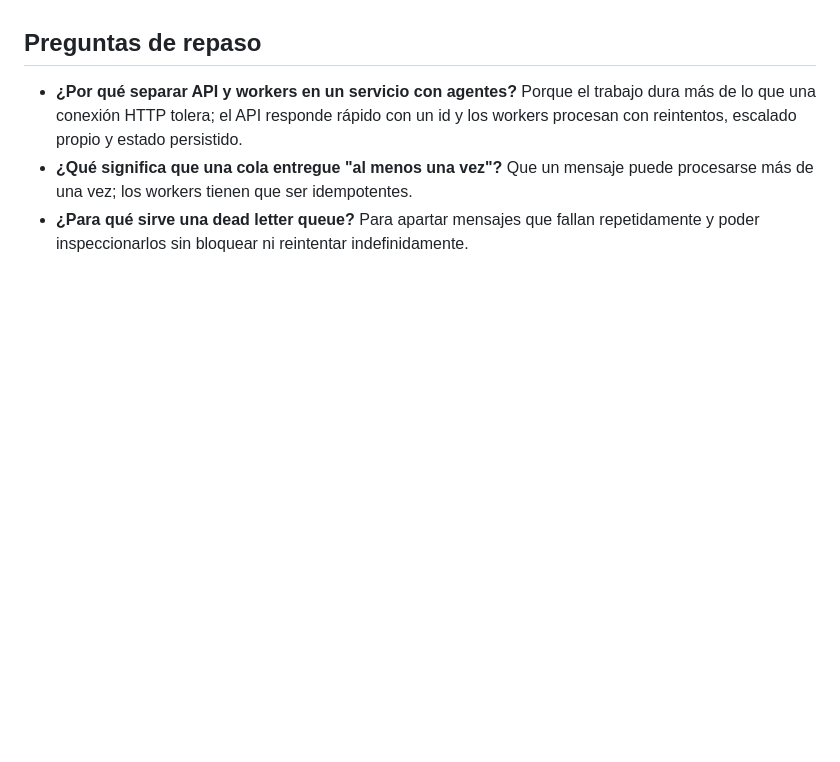
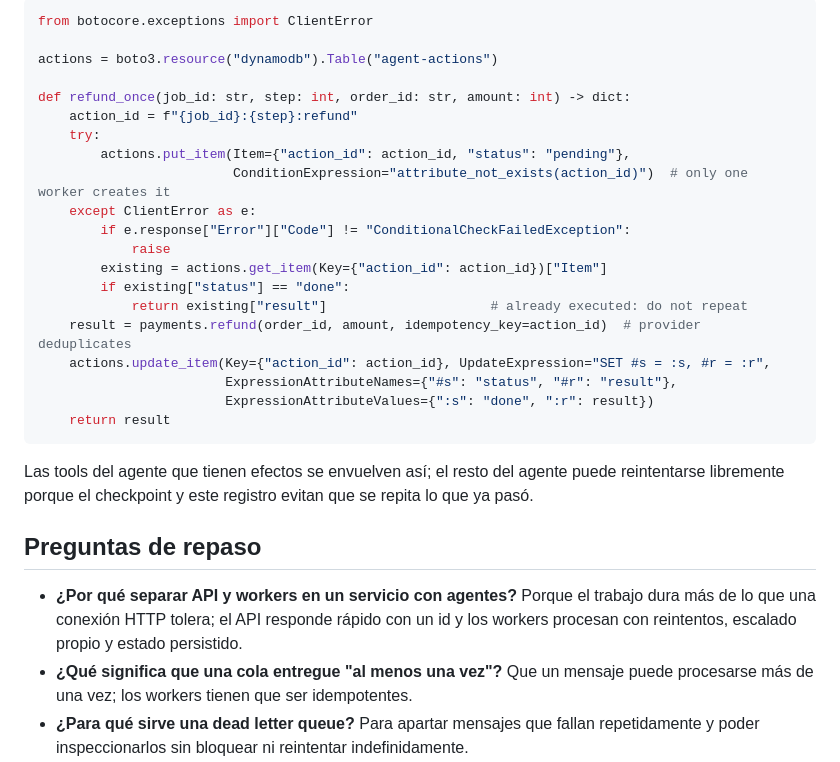
Before and after one commit to RemoYukoff/learn, a Markdown page: modules/agentes-en-produccion/01-arquitectura-en-produccion.md, the part around one of its changes. GitHub-like rendering; blank space fills up the shorter version.

Commit message:
content: explain how to design an idempotent worker
Co-Authored-By: Claude Opus 5.5 <noreply@anthropic.com>

````diff
--- a/modules/agentes-en-produccion/01-arquitectura-en-produccion.md
+++ b/modules/agentes-en-produccion/01-arquitectura-en-produccion.md
@@ -115,3 +134,28 @@ def worker_loop() -> None:
+```python
+from botocore.exceptions import ClientError
+
+actions = boto3.resource("dynamodb").Table("agent-actions")
+
+def refund_once(job_id: str, step: int, order_id: str, amount: int) -> dict:
+    action_id = f"{job_id}:{step}:refund"
+    try:
+        actions.put_item(Item={"action_id": action_id, "status": "pending"},
+                         ConditionExpression="attribute_not_exists(action_id)")  # only one worker creates it
+    except ClientError as e:
+        if e.response["Error"]["Code"] != "ConditionalCheckFailedException":
+            raise
+        existing = actions.get_item(Key={"action_id": action_id})["Item"]
+        if existing["status"] == "done":
+            return existing["result"]                     # already executed: do not repeat
+    result = payments.refund(order_id, amount, idempotency_key=action_id)  # provider deduplicates
+    actions.update_item(Key={"action_id": action_id}, UpdateExpression="SET #s = :s, #r = :r",
+                        ExpressionAttributeNames={"#s": "status", "#r": "result"},
+                        ExpressionAttributeValues={":s": "done", ":r": result})
+    return result
+```
+
+Las tools del agente que tienen efectos se envuelven así; el resto del agente puede reintentarse libremente porque el checkpoint y este registro evitan que se repita lo que ya pasó.
+
 ## Preguntas de repaso
 
 - **¿Por qué separar API y workers en un servicio con agentes?** Porque el trabajo dura más de lo que una conexión HTTP tolera; el API responde rápido con un id y los workers procesan con reintentos, escalado propio y estado persistido.
````
Also changed, not shown: other parts of modules/agentes-en-produccion/01-arquitectura-en-produccion.md (+19 -0 lines).
